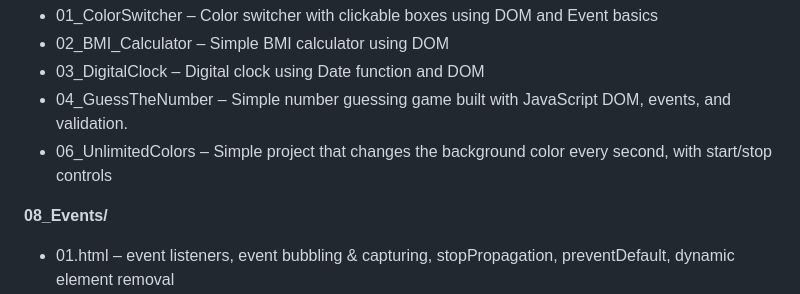
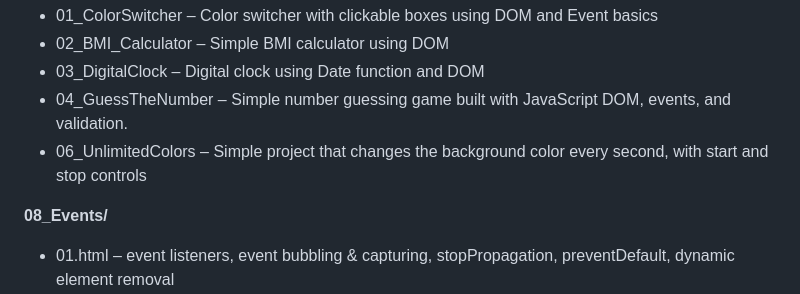
Before and after one commit to codewith-Ansh/my-JS-Preparation, a Markdown page: README.md, the part around the change. GitHub-like rendering.

```diff
--- a/README.md
+++ b/README.md
@@ -53,7 +53,7 @@ This folder contains my JavaScript practice files where I'm learning and experim
 - 02_BMI_Calculator – Simple BMI calculator using DOM
 - 03_DigitalClock – Digital clock using Date function and DOM
 - 04_GuessTheNumber – Simple number guessing game built with JavaScript DOM, events, and validation.
-- 06_UnlimitedColors – Simple project that changes the background color every second, with start/stop controls
+- 06_UnlimitedColors – Simple project that changes the background color every second, with start and stop controls
 
 **08_Events/**
 - 01.html – event listeners, event bubbling & capturing, stopPropagation, preventDefault, dynamic element removal
```
